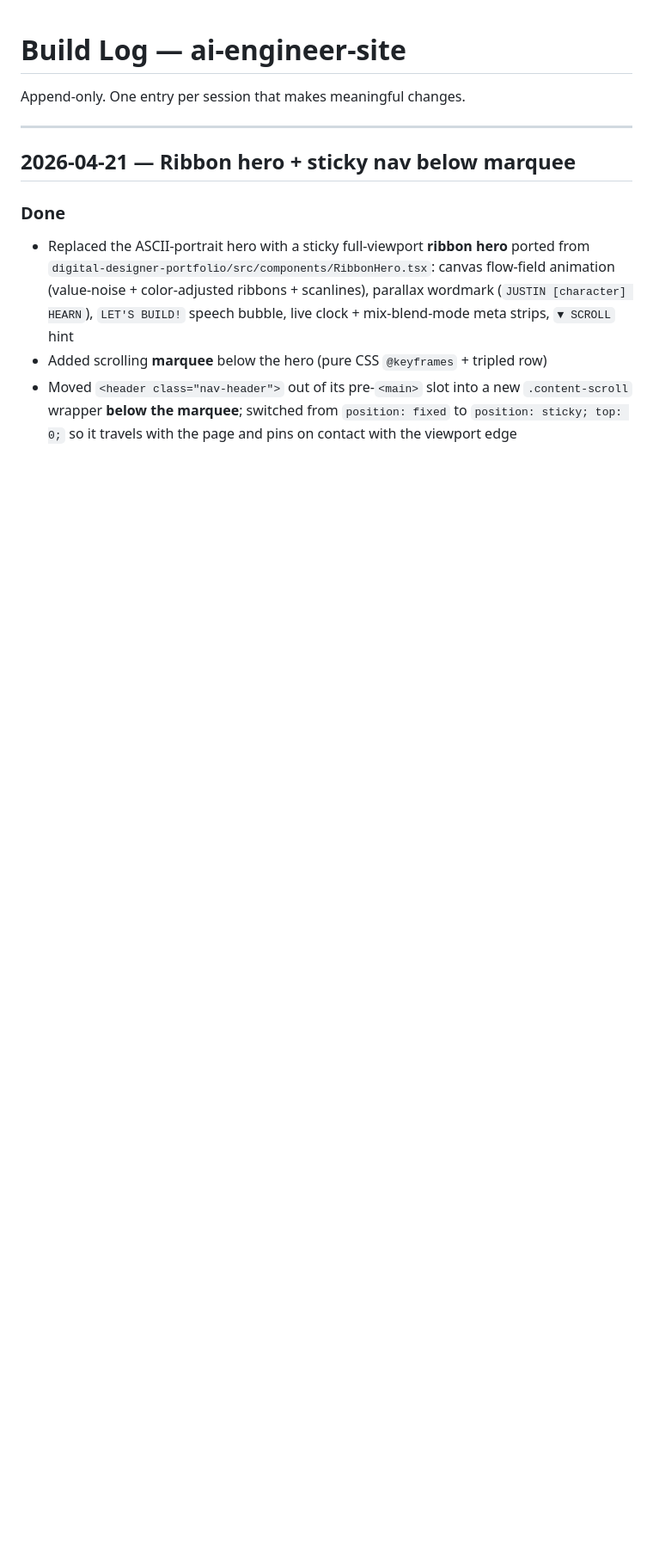
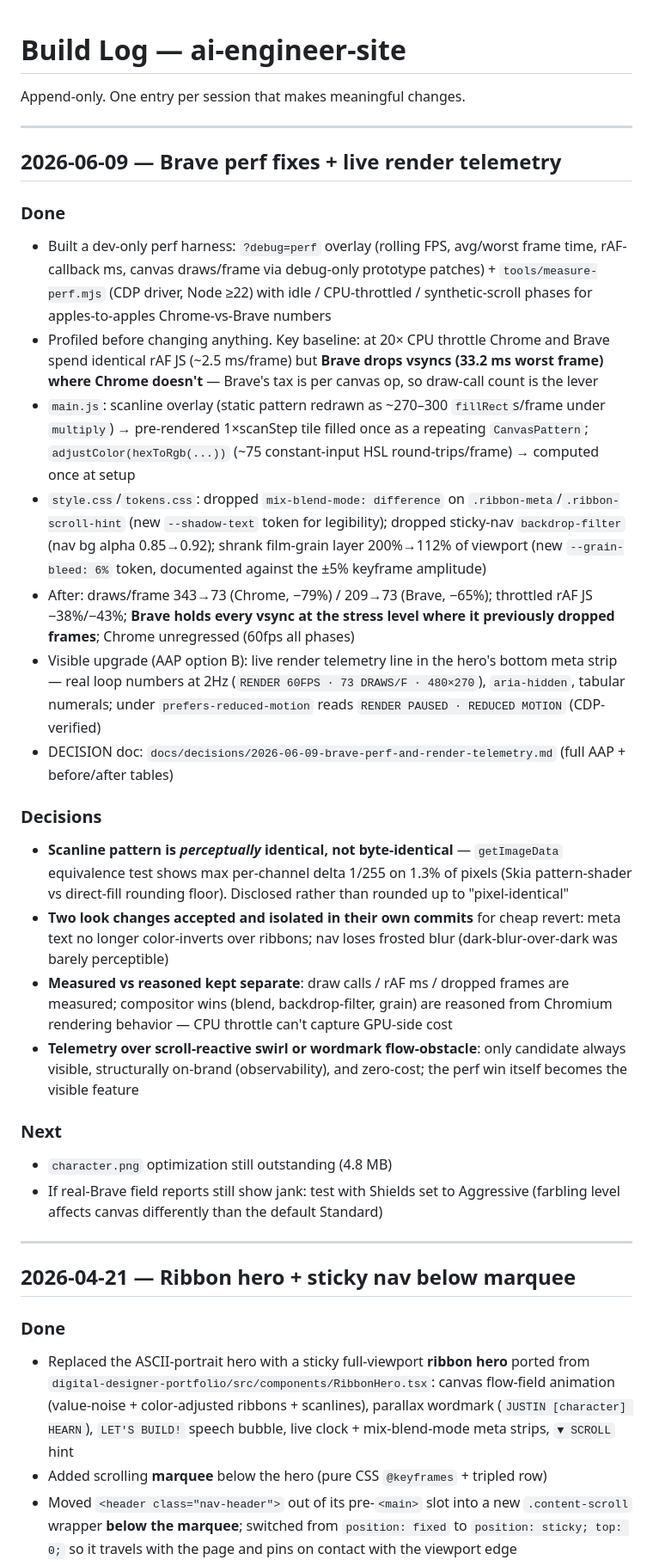
Before and after one commit to drinkyouroj/ai-engineer-site, a Markdown page: build_log.md, the part around the change. Shown at 86% size. Rendered like a GitHub page; blank space fills up the shorter version.

Commit message:
docs: DECISION doc + build_log for Brave perf work and telemetry
Co-Authored-By: Claude Fable 5 <noreply@anthropic.com>

```diff
--- a/build_log.md
+++ b/build_log.md
@@ -1,6 +1,29 @@
 # Build Log — ai-engineer-site
 
 Append-only. One entry per session that makes meaningful changes.
+
+---
+
+## 2026-06-09 — Brave perf fixes + live render telemetry
+
+### Done
+- Built a dev-only perf harness: `?debug=perf` overlay (rolling FPS, avg/worst frame time, rAF-callback ms, canvas draws/frame via debug-only prototype patches) + `tools/measure-perf.mjs` (CDP driver, Node ≥22) with idle / CPU-throttled / synthetic-scroll phases for apples-to-apples Chrome-vs-Brave numbers
+- Profiled before changing anything. Key baseline: at 20× CPU throttle Chrome and Brave spend identical rAF JS (~2.5 ms/frame) but **Brave drops vsyncs (33.2 ms worst frame) where Chrome doesn't** — Brave's tax is per canvas op, so draw-call count is the lever
+- `main.js`: scanline overlay (static pattern redrawn as ~270–300 `fillRect`s/frame under `multiply`) → pre-rendered 1×scanStep tile filled once as a repeating `CanvasPattern`; `adjustColor(hexToRgb(...))` (~75 constant-input HSL round-trips/frame) → computed once at setup
+- `style.css`/`tokens.css`: dropped `mix-blend-mode: difference` on `.ribbon-meta`/`.ribbon-scroll-hint` (new `--shadow-text` token for legibility); dropped sticky-nav `backdrop-filter` (nav bg alpha 0.85→0.92); shrank film-grain layer 200%→112% of viewport (new `--grain-bleed: 6%` token, documented against the ±5% keyframe amplitude)
+- After: draws/frame 343→73 (Chrome, −79%) / 209→73 (Brave, −65%); throttled rAF JS −38%/−43%; **Brave holds every vsync at the stress level where it previously dropped frames**; Chrome unregressed (60fps all phases)
+- Visible upgrade (AAP option B): live render telemetry line in the hero's bottom meta strip — real loop numbers at 2Hz (`RENDER 60FPS · 73 DRAWS/F · 480×270`), `aria-hidden`, tabular numerals; under `prefers-reduced-motion` reads `RENDER PAUSED · REDUCED MOTION` (CDP-verified)
+- DECISION doc: `docs/decisions/2026-06-09-brave-perf-and-render-telemetry.md` (full AAP + before/after tables)
+
+### Decisions
+- **Scanline pattern is *perceptually* identical, not byte-identical** — `getImageData` equivalence test shows max per-channel delta 1/255 on 1.3% of pixels (Skia pattern-shader vs direct-fill rounding floor). Disclosed rather than rounded up to "pixel-identical"
+- **Two look changes accepted and isolated in their own commits** for cheap revert: meta text no longer color-inverts over ribbons; nav loses frosted blur (dark-blur-over-dark was barely perceptible)
+- **Measured vs reasoned kept separate**: draw calls / rAF ms / dropped frames are measured; compositor wins (blend, backdrop-filter, grain) are reasoned from Chromium rendering behavior — CPU throttle can't capture GPU-side cost
+- **Telemetry over scroll-reactive swirl or wordmark flow-obstacle**: only candidate always visible, structurally on-brand (observability), and zero-cost; the perf win itself becomes the visible feature
+
+### Next
+- `character.png` optimization still outstanding (4.8 MB)
+- If real-Brave field reports still show jank: test with Shields set to Aggressive (farbling level affects canvas differently than the default Standard)
 
 ---
 
```
Also changed, not shown: docs/decisions/2026-06-09-brave-perf-and-render-telemetry.md (added, +131 -0 lines).
